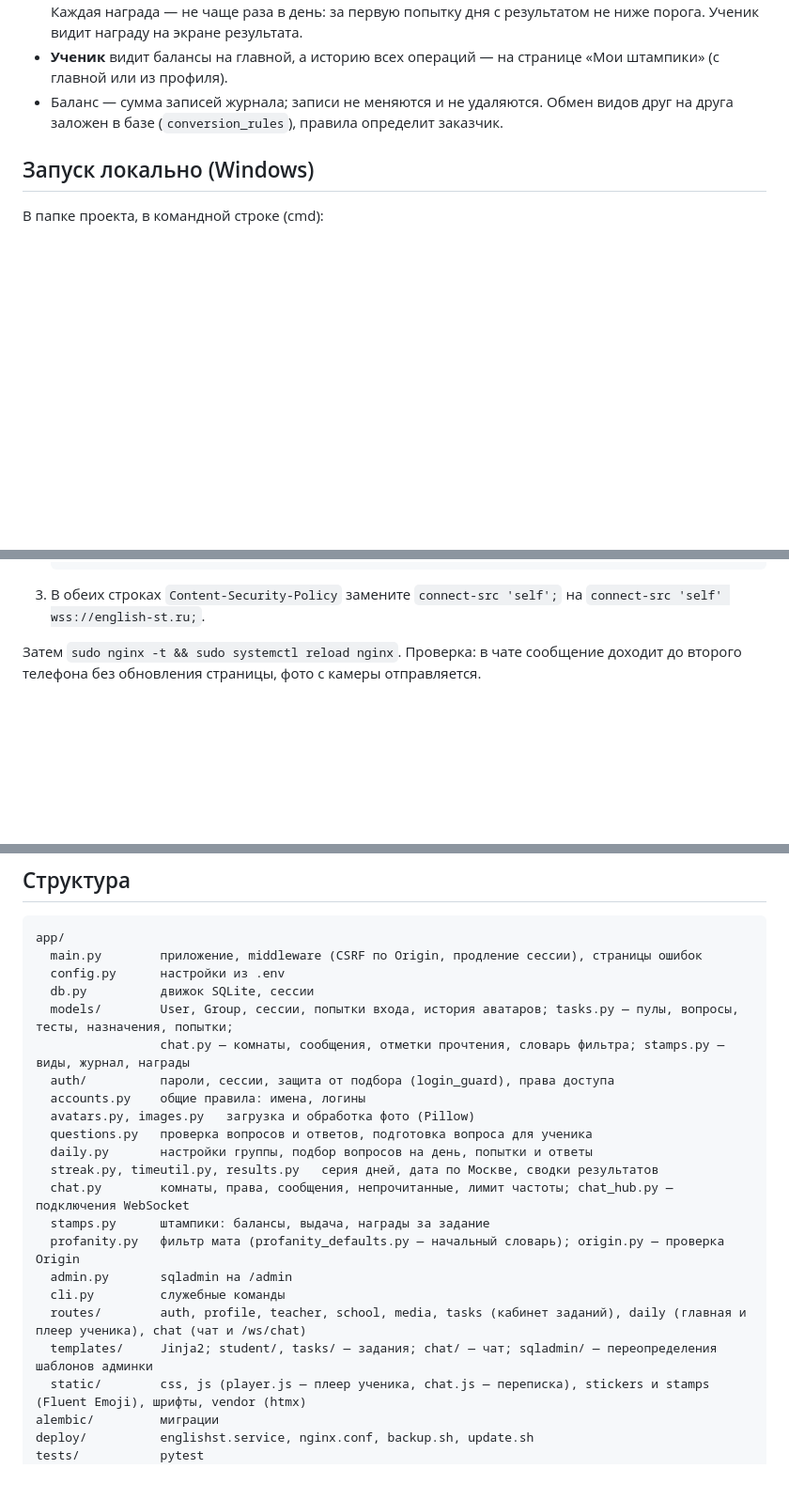
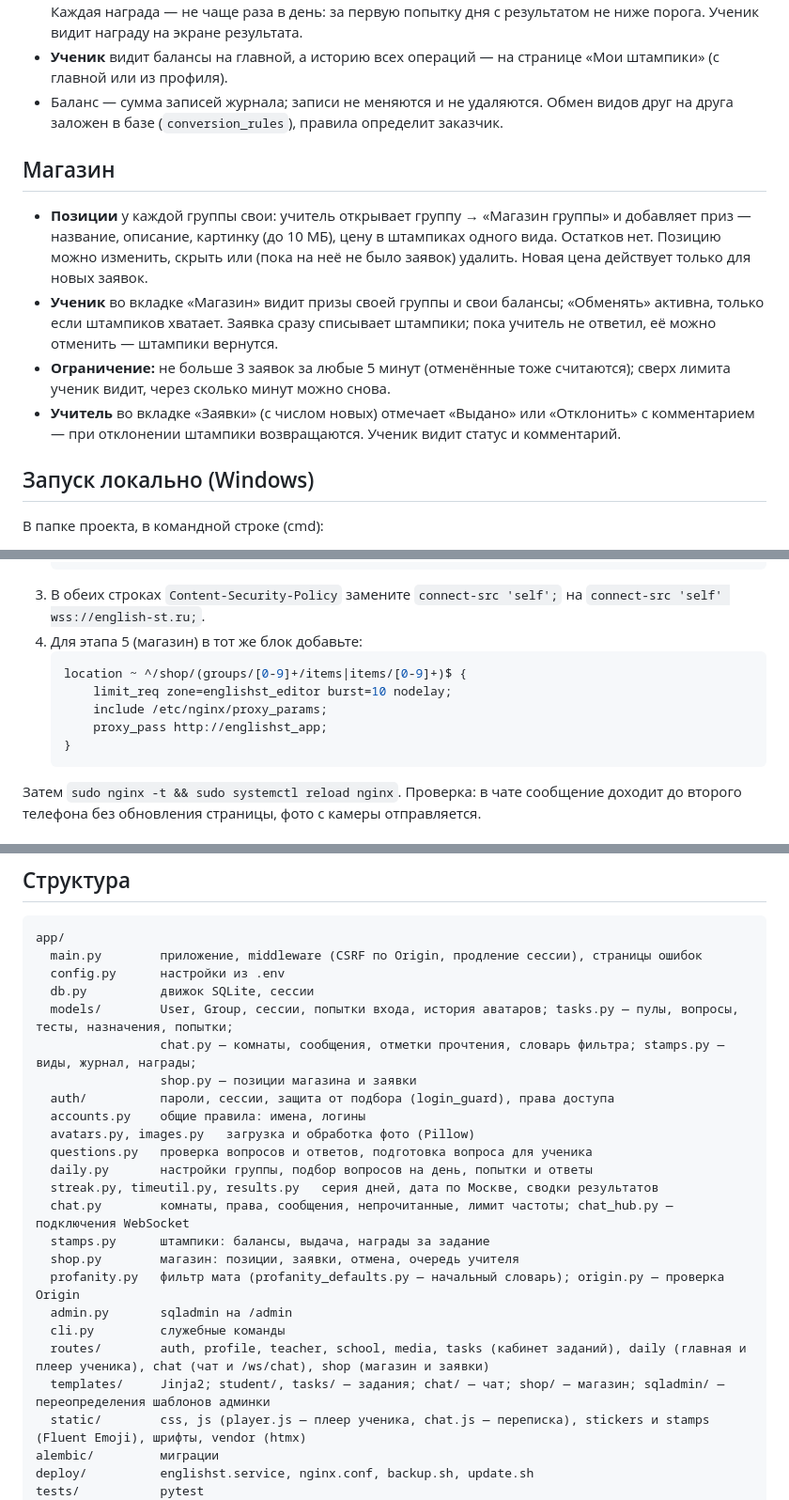
Before and after one commit to Stonkix/english-st, a Markdown page: README.md, 3 parts joined by grey strips. Shown at 94% size. GitHub-like rendering; blank space fills up the shorter version.

Commit message:
README: магазин

````diff
--- a/README.md
+++ b/README.md
@@ -73,6 +75,13 @@ FastAPI + SQLite + Jinja2 + HTMX + sqladmin. Без Node, без сборки ф
 - **Награды за задание** — в «Задания группы»: вид, сколько и минимальный процент верных ответов. Каждая награда — не чаще раза в день: за первую попытку дня с результатом не ниже порога. Ученик видит награду на экране результата.
 - **Ученик** видит балансы на главной, а историю всех операций — на странице «Мои штампики» (с главной или из профиля).
 - Баланс — сумма записей журнала; записи не меняются и не удаляются. Обмен видов друг на друга заложен в базе (`conversion_rules`), правила определит заказчик.
+
+## Магазин
+
+- **Позиции** у каждой группы свои: учитель открывает группу → «Магазин группы» и добавляет приз — название, описание, картинку (до 10 МБ), цену в штампиках одного вида. Остатков нет. Позицию можно изменить, скрыть или (пока на неё не было заявок) удалить. Новая цена действует только для новых заявок.
+- **Ученик** во вкладке «Магазин» видит призы своей группы и свои балансы; «Обменять» активна, только если штампиков хватает. Заявка сразу списывает штампики; пока учитель не ответил, её можно отменить — штампики вернутся.
+- **Ограничение:** не больше 3 заявок за любые 5 минут (отменённые тоже считаются); сверх лимита ученик видит, через сколько минут можно снова.
+- **Учитель** во вкладке «Заявки» (с числом новых) отмечает «Выдано» или «Отклонить» с комментарием — при отклонении штампики возвращаются. Ученик видит статус и комментарий.
 
 ## Запуск локально (Windows)
 
@@ -199,6 +208,14 @@ sudo /srv/englishst/deploy/update.sh
    }
    ```
 3. В обеих строках `Content-Security-Policy` замените `connect-src 'self';` на `connect-src 'self' wss://english-st.ru;`.
+4. Для этапа 5 (магазин) в тот же блок добавьте:
+   ```nginx
+   location ~ ^/shop/(groups/[0-9]+/items|items/[0-9]+)$ {
+       limit_req zone=englishst_editor burst=10 nodelay;
+       include /etc/nginx/proxy_params;
+       proxy_pass http://englishst_app;
+   }
+   ```
 
 Затем `sudo nginx -t && sudo systemctl reload nginx`. Проверка: в чате сообщение доходит до второго телефона без обновления страницы, фото с камеры отправляется.
 
@@ -234,7 +251,8 @@ app/
   config.py      настройки из .env
   db.py          движок SQLite, сессии
   models/        User, Group, сессии, попытки входа, история аватаров; tasks.py — пулы, вопросы, тесты, назначения, попытки;
-                 chat.py — комнаты, сообщения, отметки прочтения, словарь фильтра; stamps.py — виды, журнал, награды
+                 chat.py — комнаты, сообщения, отметки прочтения, словарь фильтра; stamps.py — виды, журнал, награды;
+                 shop.py — позиции магазина и заявки
   auth/          пароли, сессии, защита от подбора (login_guard), права доступа
   accounts.py    общие правила: имена, логины
   avatars.py, images.py   загрузка и обработка фото (Pillow)
@@ -243,11 +261,12 @@ app/
   streak.py, timeutil.py, results.py   серия дней, дата по Москве, сводки результатов
   chat.py        комнаты, права, сообщения, непрочитанные, лимит частоты; chat_hub.py — подключения WebSocket
   stamps.py      штампики: балансы, выдача, награды за задание
+  shop.py        магазин: позиции, заявки, отмена, очередь учителя
   profanity.py   фильтр мата (profanity_defaults.py — начальный словарь); origin.py — проверка Origin
   admin.py       sqladmin на /admin
   cli.py         служебные команды
-  routes/        auth, profile, teacher, school, media, tasks (кабинет заданий), daily (главная и плеер ученика), chat (чат и /ws/chat)
-  templates/     Jinja2; student/, tasks/ — задания; chat/ — чат; sqladmin/ — переопределения шаблонов админки
+  routes/        auth, profile, teacher, school, media, tasks (кабинет заданий), daily (главная и плеер ученика), chat (чат и /ws/chat), shop (магазин и заявки)
+  templates/     Jinja2; student/, tasks/ — задания; chat/ — чат; shop/ — магазин; sqladmin/ — переопределения шаблонов админки
   static/        css, js (player.js — плеер ученика, chat.js — переписка), stickers и stamps (Fluent Emoji), шрифты, vendor (htmx)
 alembic/         миграции
 deploy/          englishst.service, nginx.conf, backup.sh, update.sh
````
Also changed, not shown: other parts of README.md (+7 -5 lines).
